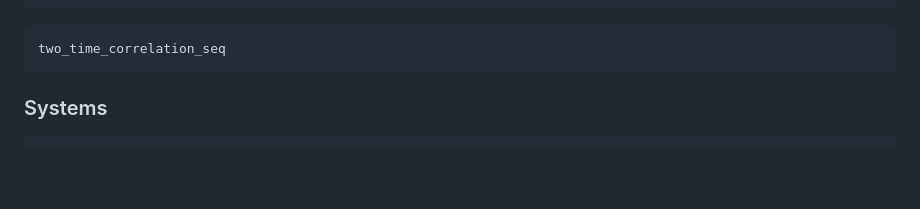
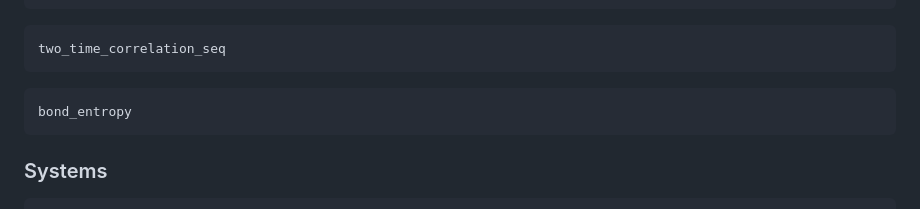
Before and after one commit to Gauthameshwar/ProcessTensors.jl, a Markdown page: docs/src/api.md, the part around the change. GitHub-like rendering; blank space fills up the shorter version.

````diff
--- a/docs/src/api.md
+++ b/docs/src/api.md
@@ -185,6 +185,10 @@ evolve(::ProcessTensor, ::Any)
 two_time_correlation_seq
 ```
 
+```@docs
+bond_entropy
+```
+
 ### Systems
 
 ```@docs
````
Also changed, not shown: CHANGELOG.md (+3 -0 lines), 1 other file.
